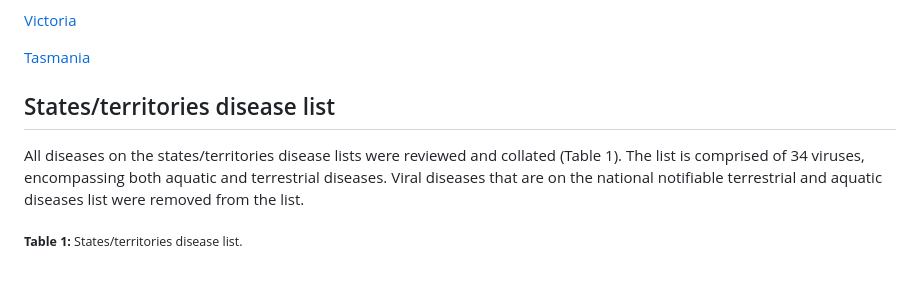
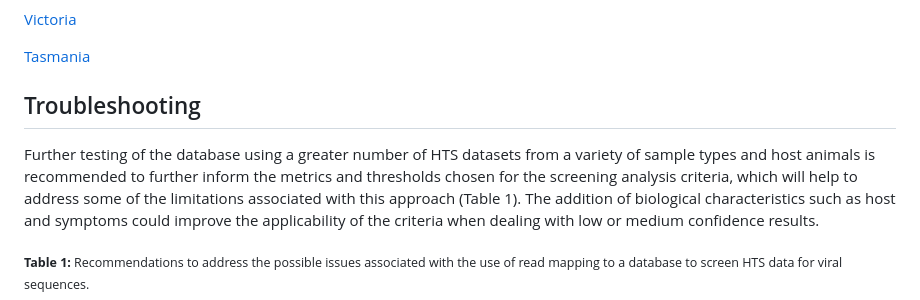
Before and after one commit to ausbiopathgenDB/AustralianBiosecurityGenomicDatabase, a Markdown page: README.md, the part around one of its changes. GitHub-like rendering; blank space fills up the shorter version.

```diff
--- a/README.md
+++ b/README.md
@@ -106,8 +106,8 @@ If there are any suspected detections, you can also call the Emergency Animal Di
 [Victoria]: <https://agriculture.vic.gov.au/biosecurity/animal-diseases/notifiable-diseases>
 [Tasmania]: <https://nre.tas.gov.au/biosecurity-tasmania/animal-biosecurity/animal-health/reporting-an-emergency-animal-disease>
 
-## States/territories disease list
-All diseases on the states/territories disease lists were reviewed and collated (Table 1). The list is comprised of 34 viruses, encompassing both aquatic and terrestrial diseases. Viral diseases that are on the national notifiable terrestrial and aquatic diseases list were removed from the list.
+## Troubleshooting
+Further testing of the database using a greater number of HTS datasets from a variety of sample types and host animals is recommended to further inform the metrics and thresholds chosen for the screening analysis criteria, which will help to address some of the limitations associated with this approach (Table 1). The addition of biological characteristics such as host and symptoms could improve the applicability of the criteria when dealing with low or medium confidence results.
 
-<sub> **Table 1:** States/territories disease list. </sub>
+<sub> **Table 1:** Recommendations to address the possible issues associated with the use of read mapping to a database to screen HTS data for viral sequences. </sub>
 
```
Also changed, not shown: other parts of README.md (+1 -1 lines).
